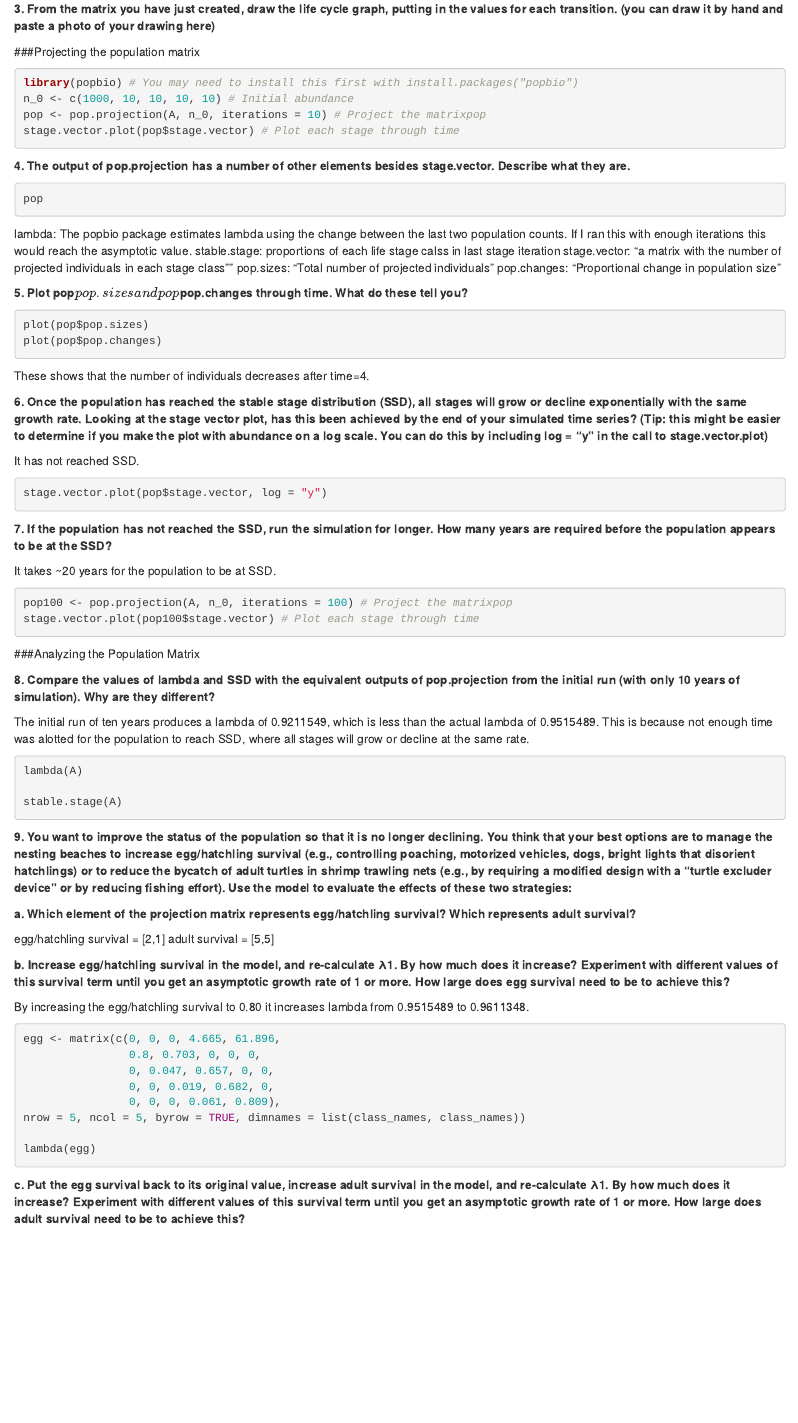
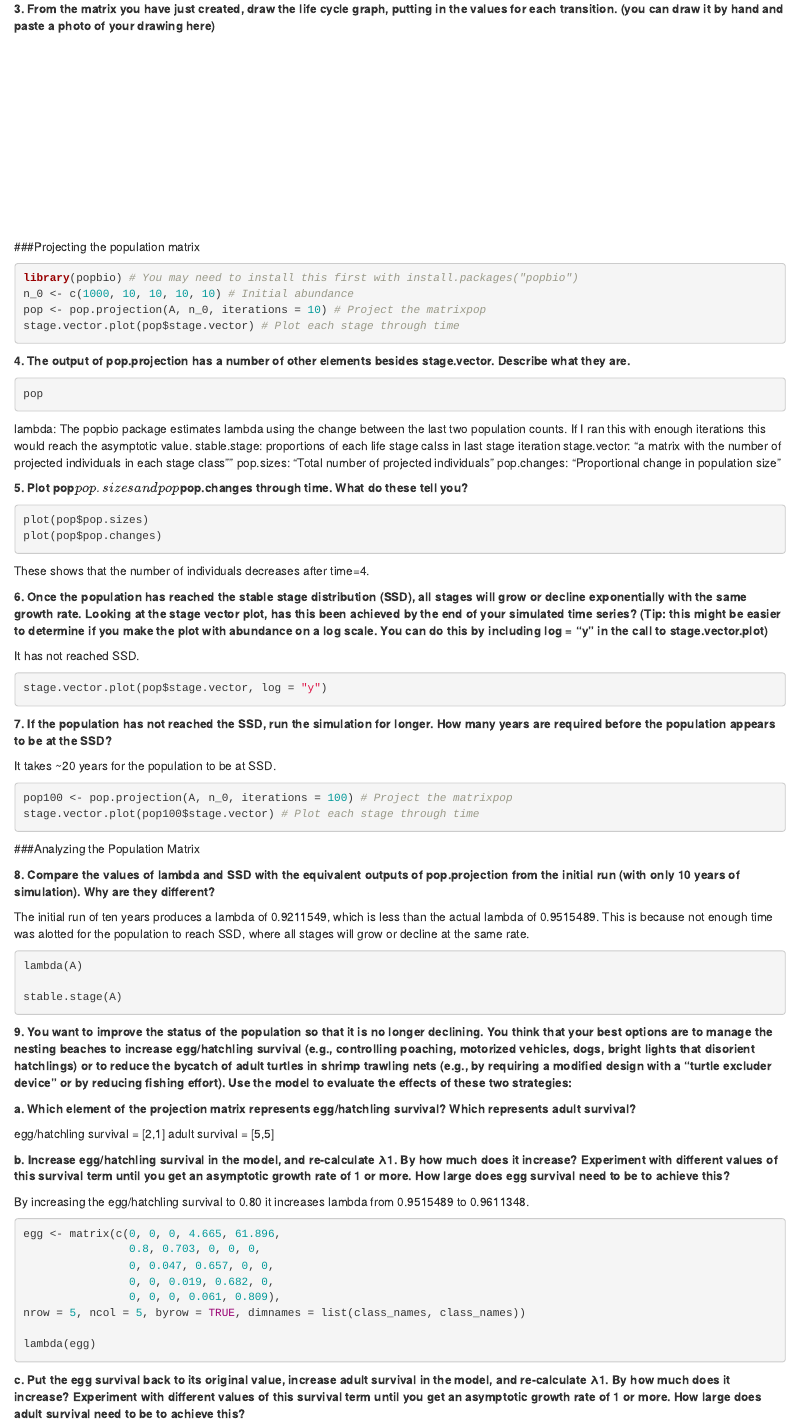
Before and after one commit to andbrad/PopEco, an R Markdown document (Demographic Analysis in R Lab.Rmd): the page in a window 1100 px wide, from 400 px down. Rendered offline with R 4.5, knitr and Pandoc, with nearby package versions; the code chunks are not run, so their results and figures are left out; both versions are drawn in the output format of the newer one.

Commit message:
added line breaks

````diff
--- a/Demographic Analysis in R Lab.Rmd
+++ b/Demographic Analysis in R Lab.Rmd
@@ -3,8 +3,8 @@ title: 'Lab 2: Demographic analysis in R'
 author: "Brad Anderson"
 date: "January 18, 2019"
 output:
+  html_document: default
   pdf_document: default
-  html_document: default
 ---
 
 ```{r setup, include=FALSE}
@@ -43,18 +43,18 @@ A[-1, ]
 ```
 
 **3.	From the matrix you have just created, draw the life cycle graph, putting in the values for each transition. (you can draw it by hand and paste a photo of your drawing here)**
-
-
-
-
-
-
-
-
-
-
-
-
+<br>
+  <br>
+  <br>
+  <br>
+  <br>
+  <br>
+  <br>
+  <br>
+  <br>
+  <br>
+  <br>
+  <br>
 ###Projecting the population matrix
 
 ```{r}
````
Also changed, not shown: Demographic_Analysis_in_R_Lab.html.
